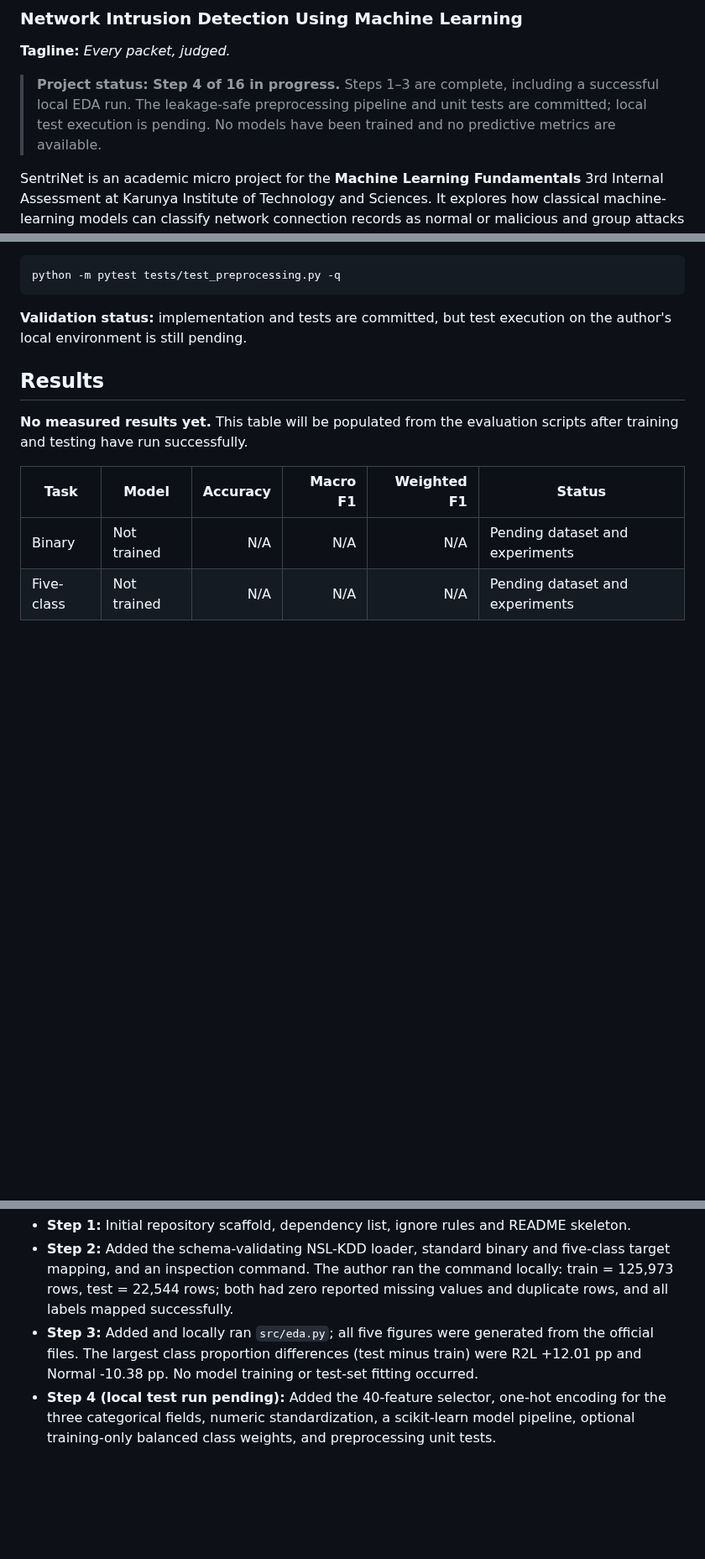
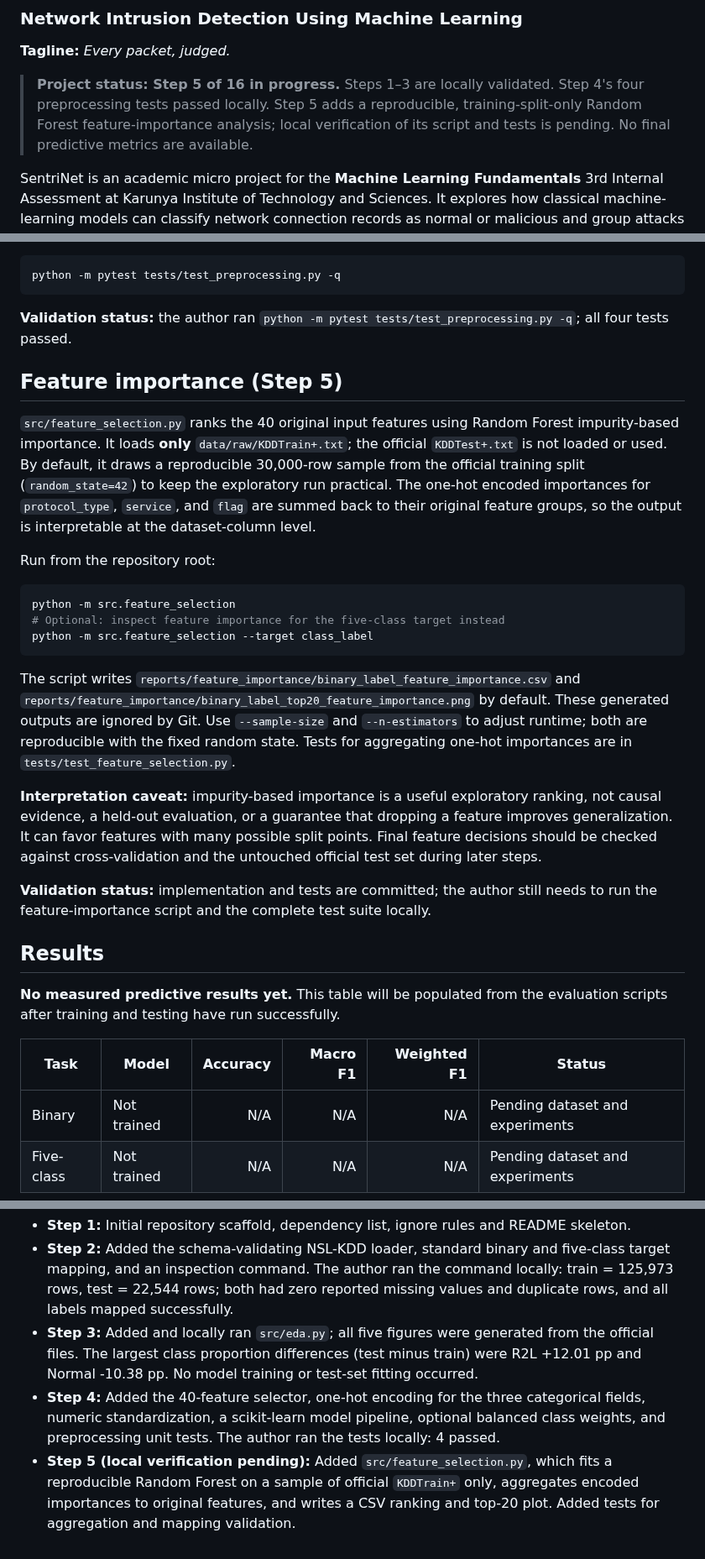
Before and after one commit to BethalaRinosh/SentriNet, a Markdown page: README.md, 3 parts joined by grey strips. Shown at 84% size. Rendered like a GitHub page; blank space fills up the shorter version.

Commit message:
Document training-only feature importance step

````diff
--- a/README.md
+++ b/README.md
@@ -2,7 +2,7 @@
 ### Network Intrusion Detection Using Machine Learning
 **Tagline:** *Every packet, judged.*
 
-> **Project status: Step 4 of 16 in progress.** Steps 1–3 are complete, including a successful local EDA run. The leakage-safe preprocessing pipeline and unit tests are committed; local test execution is pending. No models have been trained and no predictive metrics are available.
+> **Project status: Step 5 of 16 in progress.** Steps 1–3 are locally validated. Step 4's four preprocessing tests passed locally. Step 5 adds a reproducible, training-split-only Random Forest feature-importance analysis; local verification of its script and tests is pending. No final predictive metrics are available.
 
 SentriNet is an academic micro project for the **Machine Learning Fundamentals** 3rd Internal Assessment at Karunya Institute of Technology and Sciences. It explores how classical machine-learning models can classify network connection records as normal or malicious and group attacks into five broad categories.
 
@@ -105,10 +105,28 @@ Unit tests are in `tests/test_preprocessing.py`. Run them from the repository ro
 python -m pytest tests/test_preprocessing.py -q
 ```
 
-**Validation status:** implementation and tests are committed, but test execution on the author's local environment is still pending.
+**Validation status:** the author ran `python -m pytest tests/test_preprocessing.py -q`; all four tests passed.
+
+## Feature importance (Step 5)
+
+`src/feature_selection.py` ranks the 40 original input features using Random Forest impurity-based importance. It loads **only** `data/raw/KDDTrain+.txt`; the official `KDDTest+.txt` is not loaded or used. By default, it draws a reproducible 30,000-row sample from the official training split (`random_state=42`) to keep the exploratory run practical. The one-hot encoded importances for `protocol_type`, `service`, and `flag` are summed back to their original feature groups, so the output is interpretable at the dataset-column level.
+
+Run from the repository root:
+
+```bash
+python -m src.feature_selection
+# Optional: inspect feature importance for the five-class target instead
+python -m src.feature_selection --target class_label
+```
+
+The script writes `reports/feature_importance/binary_label_feature_importance.csv` and `reports/feature_importance/binary_label_top20_feature_importance.png` by default. These generated outputs are ignored by Git. Use `--sample-size` and `--n-estimators` to adjust runtime; both are reproducible with the fixed random state. Tests for aggregating one-hot importances are in `tests/test_feature_selection.py`.
+
+**Interpretation caveat:** impurity-based importance is a useful exploratory ranking, not causal evidence, a held-out evaluation, or a guarantee that dropping a feature improves generalization. It can favor features with many possible split points. Final feature decisions should be checked against cross-validation and the untouched official test set during later steps.
+
+**Validation status:** implementation and tests are committed; the author still needs to run the feature-importance script and the complete test suite locally.
 
 ## Results
-**No measured results yet.** This table will be populated from the evaluation scripts after training and testing have run successfully.
+**No measured predictive results yet.** This table will be populated from the evaluation scripts after training and testing have run successfully.
 
 | Task | Model | Accuracy | Macro F1 | Weighted F1 | Status |
 |---|---|---:|---:|---:|---|
@@ -206,4 +224,5 @@ Repository: https://github.com/BethalaRinosh/SentriNet
 - **Step 1:** Initial repository scaffold, dependency list, ignore rules and README skeleton.
 - **Step 2:** Added the schema-validating NSL-KDD loader, standard binary and five-class target mapping, and an inspection command. The author ran the command locally: train = 125,973 rows, test = 22,544 rows; both had zero reported missing values and duplicate rows, and all labels mapped successfully.
 - **Step 3:** Added and locally ran `src/eda.py`; all five figures were generated from the official files. The largest class proportion differences (test minus train) were R2L +12.01 pp and Normal -10.38 pp. No model training or test-set fitting occurred.
-- **Step 4 (local test run pending):** Added the 40-feature selector, one-hot encoding for the three categorical fields, numeric standardization, a scikit-learn model pipeline, optional training-only balanced class weights, and preprocessing unit tests.
+- **Step 4:** Added the 40-feature selector, one-hot encoding for the three categorical fields, numeric standardization, a scikit-learn model pipeline, optional balanced class weights, and preprocessing unit tests. The author ran the tests locally: 4 passed.
+- **Step 5 (local verification pending):** Added `src/feature_selection.py`, which fits a reproducible Random Forest on a sample of official `KDDTrain+` only, aggregates encoded importances to original features, and writes a CSV ranking and top-20 plot. Added tests for aggregation and mapping validation.
````
Also changed, not shown: other parts of README.md (+2 -2 lines).
